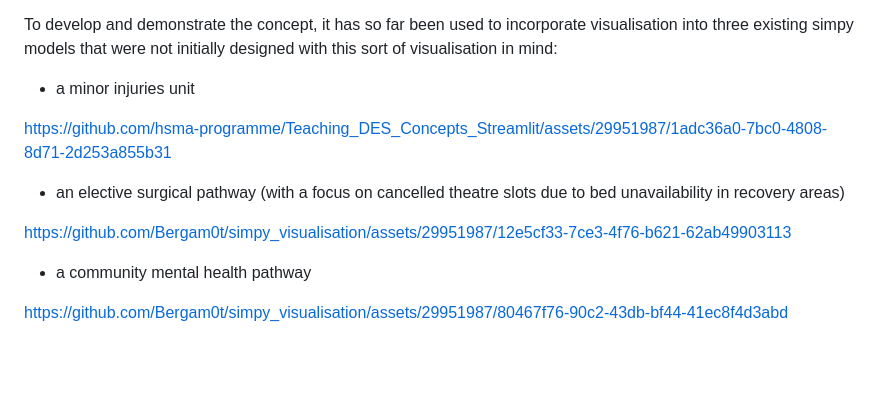
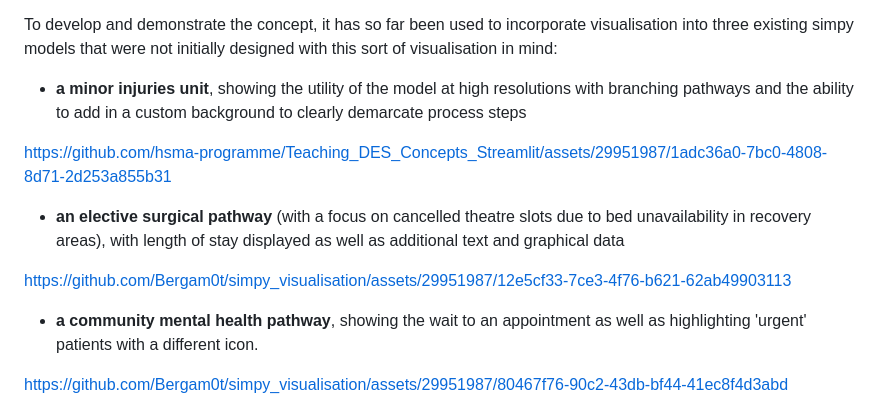
Before and after one commit to hsma-programme/simpy_visualisation, a Markdown page: README.md, the part around the change. GitHub-like rendering; blank space fills up the shorter version.

```diff
--- a/README.md
+++ b/README.md
@@ -16,15 +16,15 @@ Plotly is leveraged to create the final animation, meaning that users can benefi
 The code has been designed to be flexible and could potentially be used with alternative simulation packages such as ciw or simmer if it is possible to provide all of the required details in the logs that are output.
 
 To develop and demonstrate the concept, it has so far been used to incorporate visualisation into three existing simpy models that were not initially designed with this sort of visualisation in mind:
-- a minor injuries unit
+- **a minor injuries unit**, showing the utility of the model at high resolutions with branching pathways and the ability to add in a custom background to clearly demarcate process steps
 
 https://github.com/hsma-programme/Teaching_DES_Concepts_Streamlit/assets/29951987/1adc36a0-7bc0-4808-8d71-2d253a855b31
 
-- an elective surgical pathway (with a focus on cancelled theatre slots due to bed unavailability in recovery areas)
+- **an elective surgical pathway** (with a focus on cancelled theatre slots due to bed unavailability in recovery areas), with length of stay displayed as well as additional text and graphical data
 
 https://github.com/Bergam0t/simpy_visualisation/assets/29951987/12e5cf33-7ce3-4f76-b621-62ab49903113
 
-- a community mental health pathway
+- **a community mental health pathway**, showing the wait to an appointment as well as highlighting 'urgent' patients with a different icon.
 
 https://github.com/Bergam0t/simpy_visualisation/assets/29951987/80467f76-90c2-43db-bf44-41ec8f4d3abd
 
```
